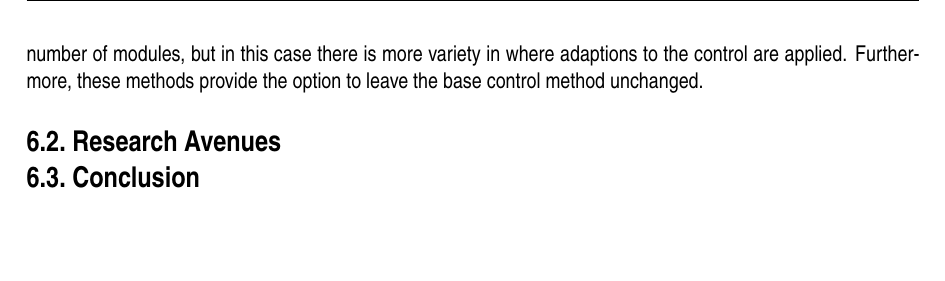
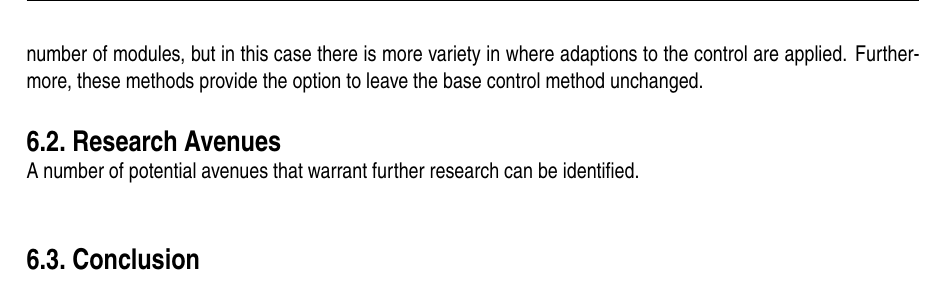
Before and after one commit to Evert-DV/Msc-Lifelong-Learning, a LaTeX thesis (reports/literature-study.tex, which reads reports/Literature study/discussion.tex): part of page 26 of 31, cut so that both start at the same text, the shorter picture padded with empty space. Compiled offline with pdfLaTeX.

Commit message:
discussion, avenues start

```diff
--- a/reports/Literature study/discussion.tex
+++ b/reports/Literature study/discussion.tex
@@ -37,6 +37,8 @@ Furthermore, these methods provide the option to leave the base control method u
 
 
 \section{Research Avenues}\label{sec:research-gap}
+A number of potential avenues that warrant further research can be identified.\\
+
 %   realtime applications
 %   lot of focus on control for nonlinear dynamics, but not necessarily on degradation of dynamics
 %   --> transfer from (discrete) task-related problems to continuously evolving problems
```
Also changed, not shown: reports/out/literature-study.pdf, reports/Literature study/discussion.tex (2 more changed lines).
